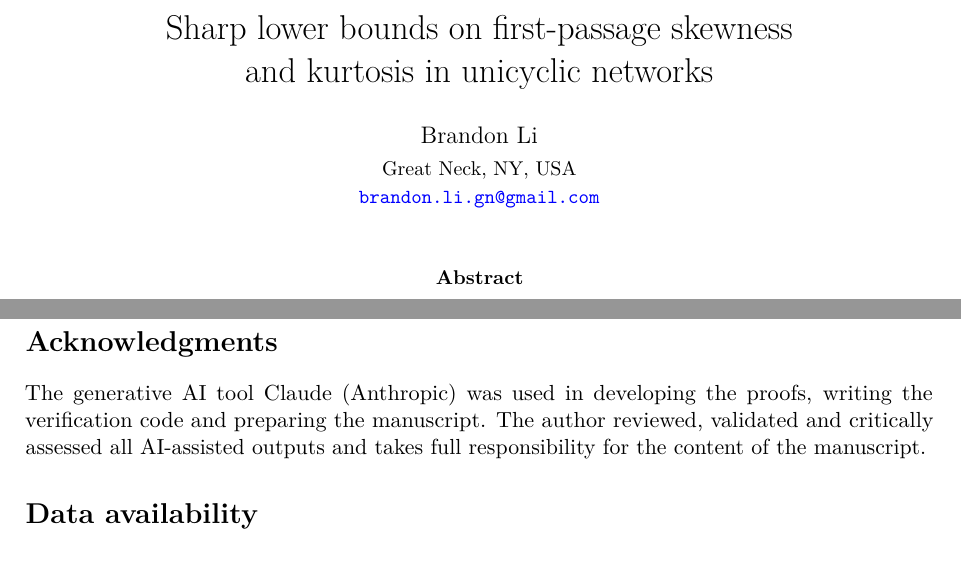
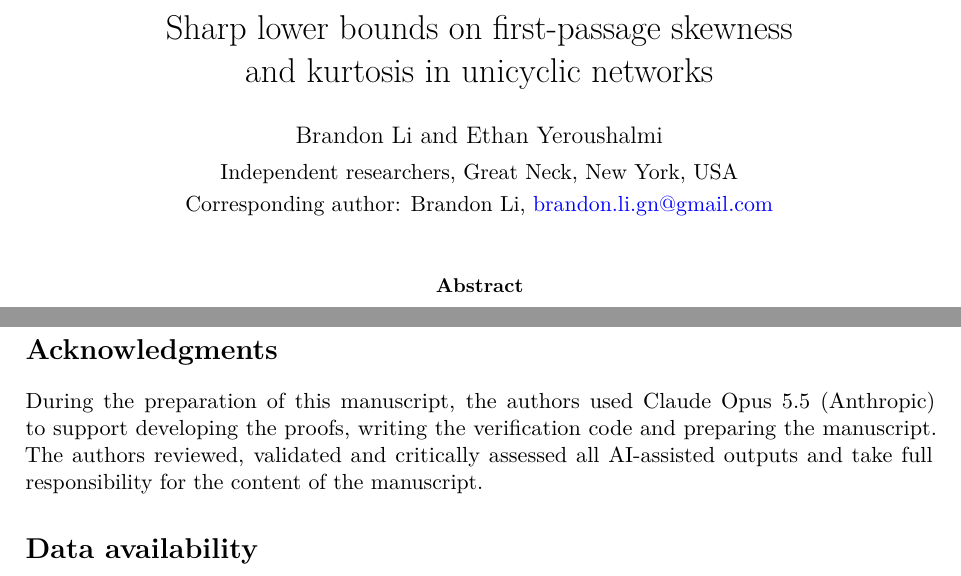
Before and after one commit to brandonlign/first-passage, a LaTeX paper (paper/main.tex): two parts of pages 1 and 17 of 20, joined at a grey line, cut so that both start at the same text. Compiled offline with pdfLaTeX.

Commit message:
Add Ethan Yeroushalmi as co-author
Co-Authored-By: Claude Opus 5.5 <noreply@anthropic.com>

```diff
--- a/paper/main.tex
+++ b/paper/main.tex
@@ -19,10 +19,13 @@
 \newcommand{\acosh}{\operatorname{arcosh}}
 \newcommand{\sgn}{\operatorname{sign}}
 
-\hypersetup{pdftitle={Sharp lower bounds on first-passage skewness and kurtosis in unicyclic networks},pdfauthor={Brandon Li}}
+\hypersetup{pdftitle={Sharp lower bounds on first-passage skewness and kurtosis in unicyclic networks},pdfauthor={Brandon Li and Ethan Yeroushalmi}}
 
 \title{Sharp lower bounds on first-passage skewness\\ and kurtosis in unicyclic networks}
-\author{Brandon Li\\[2pt]{\small Great Neck, NY, USA}\\{\small\href{mailto:brandon.li.gn@gmail.com}{\nolinkurl{brandon.li.gn@gmail.com}}}}
+\author{Brandon Li and Ethan Yeroushalmi\\[0.35em]
+ \normalsize Independent researchers, Great Neck, New York, USA\\[0.2em]
+ \normalsize Corresponding author: Brandon Li,
+ \href{mailto:brandon.li.gn@gmail.com}{brandon.li.gn@gmail.com}}
 \date{}
 
 \begin{document}
@@ -1271,11 +1274,11 @@ variational analysis. For multicyclic networks the homogeneous bounds fail,
 as shown in~\cite{wb}, and the sharp constants are unknown.
 
 \section*{Acknowledgments}
-The generative AI tool Claude (Anthropic) was used in
-developing the proofs, writing the verification code and preparing the
-manuscript. The author reviewed, validated and critically assessed all
-AI-assisted outputs and takes full responsibility for the content of the
-manuscript.
+During the preparation of this manuscript, the authors used Claude
+Opus~5.5 (Anthropic) to support developing the proofs, writing the
+verification code and preparing the manuscript. The authors reviewed,
+validated and critically assessed all AI-assisted outputs and take full
+responsibility for the content of the manuscript.
 
 \section*{Data availability}
 Code that checks the formulas and inequalities of this paper numerically,
```
Also changed, not shown: README.md, paper/main.pdf, 3 other files.
